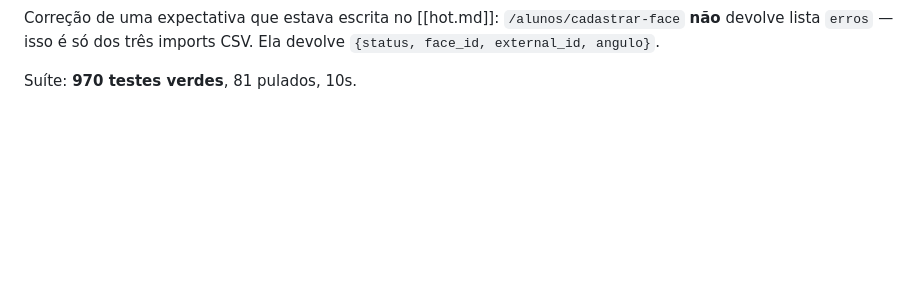
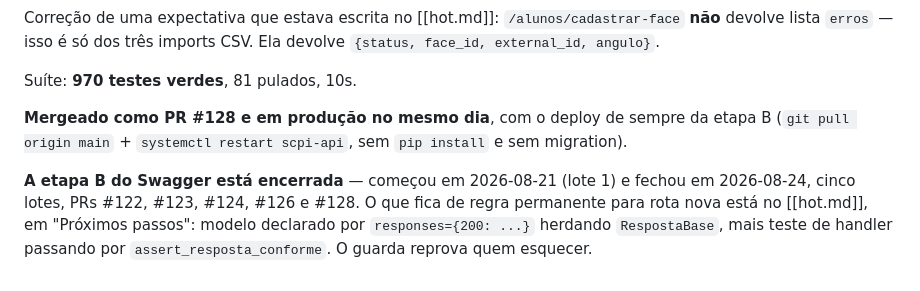
Before and after one commit to Gustavo-Falci/SCPI, a Markdown page: .memory/wiki/log.md, the part around the change. GitHub-like rendering; blank space fills up the shorter version.

```diff
--- a/.memory/wiki/log.md
+++ b/.memory/wiki/log.md
@@ -665,3 +665,12 @@ devolve lista `erros` — isso é só dos três imports CSV. Ela devolve
 `{status, face_id, external_id, angulo}`.
 
 Suíte: **970 testes verdes**, 81 pulados, 10s.
+
+**Mergeado como PR #128 e em produção no mesmo dia**, com o deploy de sempre da etapa B
+(`git pull origin main` + `systemctl restart scpi-api`, sem `pip install` e sem migration).
+
+**A etapa B do Swagger está encerrada** — começou em 2026-08-21 (lote 1) e fechou em 2026-08-24,
+cinco lotes, PRs #122, #123, #124, #126 e #128. O que fica de regra permanente para rota nova
+está no [[hot.md]], em "Próximos passos": modelo declarado por `responses={200: ...}` herdando
+`RespostaBase`, mais teste de handler passando por `assert_resposta_conforme`. O guarda reprova
+quem esquecer.
```
Also changed, not shown: .memory/wiki/hot.md (+4 -3 lines).
